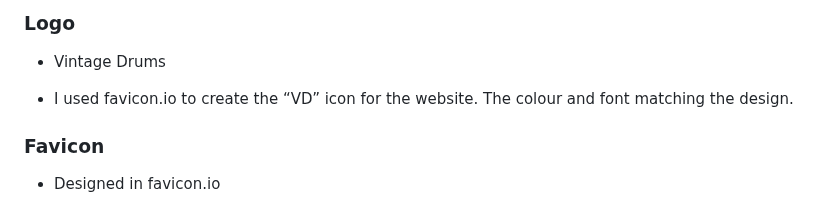
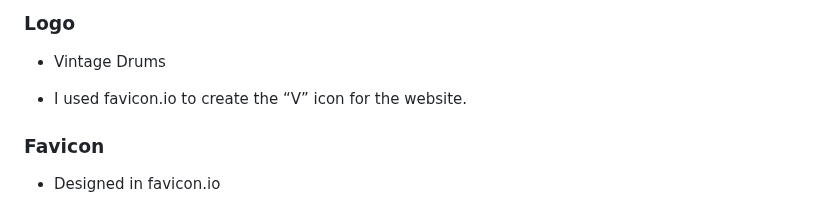
Before and after one commit to Andrewodwyer/vintage_drums, a Markdown page: README.md, the part around the change. Rendered like a GitHub page.

Commit message:
readme update for favicon change

```diff
--- a/README.md
+++ b/README.md
@@ -395,7 +395,7 @@ These are modern style fonts that work well with the clean, minimal design.
 ### Logo
 - Vintage Drums
 
-- I used favicon.io to create the “VD” icon for the website. The colour and font matching the design.
+- I used favicon.io to create the “V” icon for the website.
 
 ### Favicon
 
```
